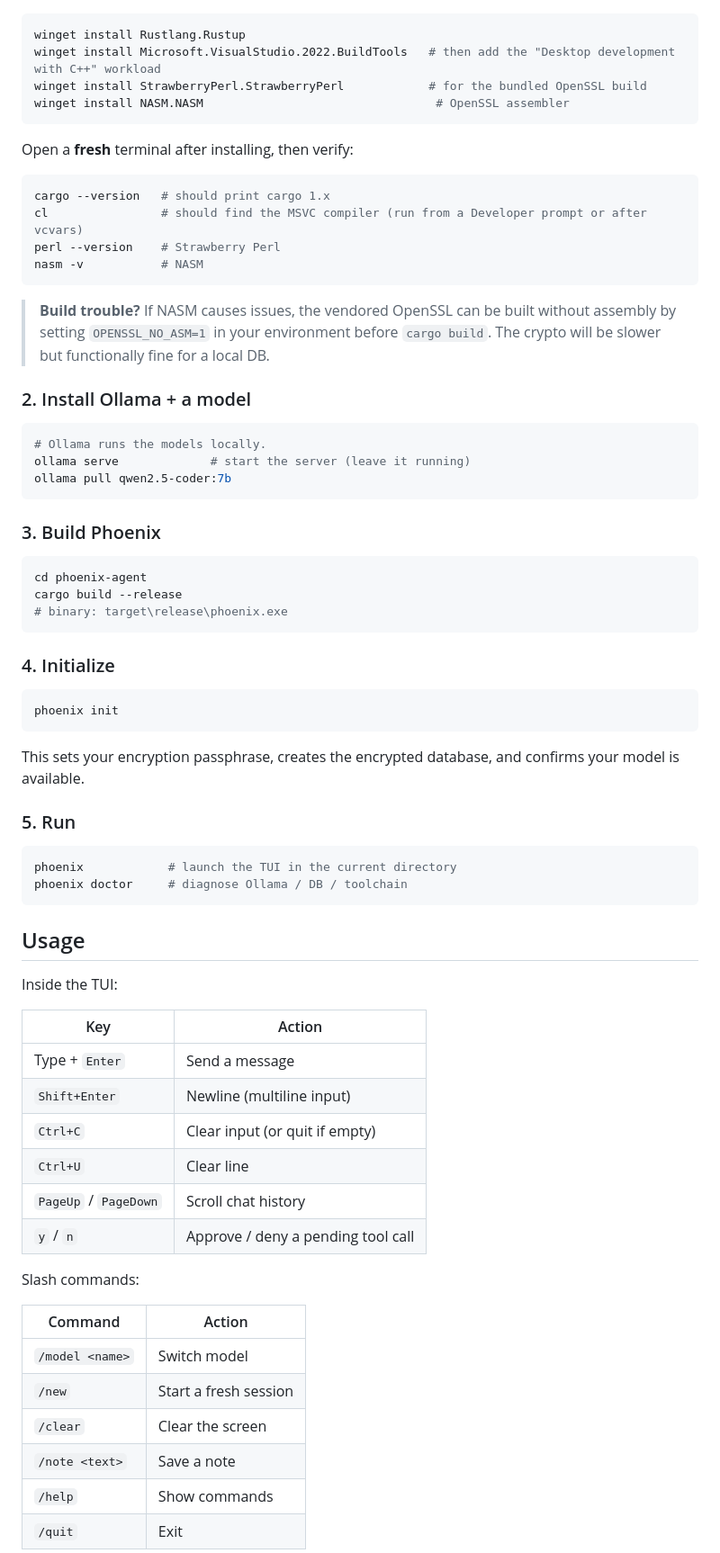
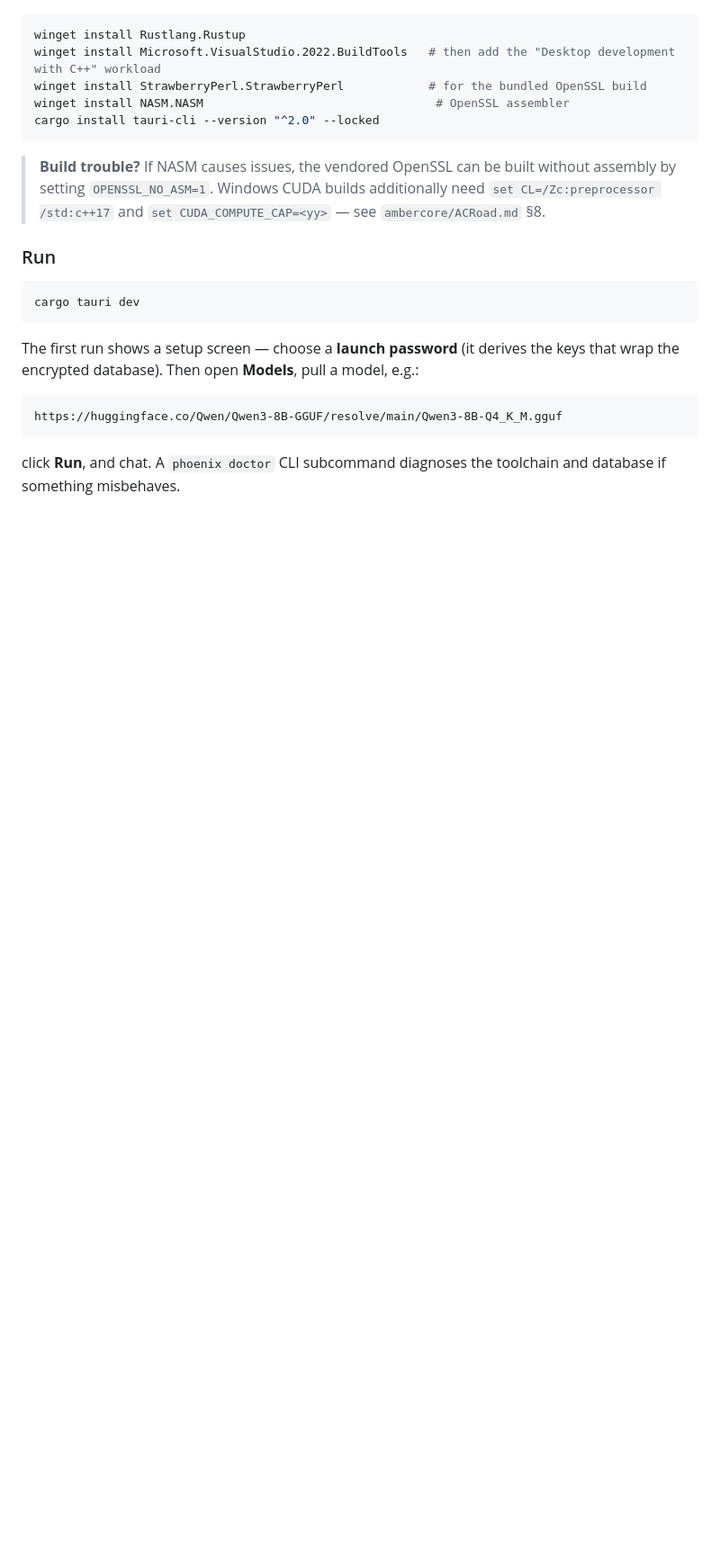
Before and after one commit to EMP-PhoenixAgent/PhoenixAgent, a Markdown page: README.md, the part around one of its changes. Shown at 90% size. GitHub-like rendering; blank space fills up the shorter version.

````diff
--- a/README.md
+++ b/README.md
@@ -66,73 +91,28 @@ winget install Rustlang.Rustup
 winget install Microsoft.VisualStudio.2022.BuildTools   # then add the "Desktop development with C++" workload
 winget install StrawberryPerl.StrawberryPerl            # for the bundled OpenSSL build
 winget install NASM.NASM                                 # OpenSSL assembler
-```
-
-Open a **fresh** terminal after installing, then verify:
-```powershell
-cargo --version   # should print cargo 1.x
-cl                # should find the MSVC compiler (run from a Developer prompt or after vcvars)
-perl --version    # Strawberry Perl
-nasm -v           # NASM
+cargo install tauri-cli --version "^2.0" --locked
 ```
 
 > **Build trouble?** If NASM causes issues, the vendored OpenSSL can be built
-> without assembly by setting `OPENSSL_NO_ASM=1` in your environment before
-> `cargo build`. The crypto will be slower but functionally fine for a local DB.
+> without assembly by setting `OPENSSL_NO_ASM=1`. Windows CUDA builds
+> additionally need `set CL=/Zc:preprocessor /std:c++17` and
+> `set CUDA_COMPUTE_CAP=<yy>` — see `ambercore/ACRoad.md` §8.
 
-### 2. Install Ollama + a model
+### Run
 
 ```powershell
-# Ollama runs the models locally.
-ollama serve             # start the server (leave it running)
-ollama pull qwen2.5-coder:7b
+cargo tauri dev
 ```
 
-### 3. Build Phoenix
+The first run shows a setup screen — choose a **launch password** (it derives
+the keys that wrap the encrypted database). Then open **Models**, pull a
+model, e.g.:
 
-```powershell
-cd phoenix-agent
-cargo build --release
-# binary: target\release\phoenix.exe
+```
+https://huggingface.co/Qwen/Qwen3-8B-GGUF/resolve/main/Qwen3-8B-Q4_K_M.gguf
 ```
 
-### 4. Initialize
+click **Run**, and chat. A `phoenix doctor` CLI subcommand diagnoses the
+toolchain and database if something misbehaves.
 
-```powershell
-phoenix init
-```
-
-This sets your encryption passphrase, creates the encrypted database, and
-confirms your model is available.
-
-### 5. Run
-
-```powershell
-phoenix            # launch the TUI in the current directory
-phoenix doctor     # diagnose Ollama / DB / toolchain
-```
-
-## Usage
-
-Inside the TUI:
-
-| Key | Action |
-|-----|--------|
-| Type + `Enter` | Send a message |
-| `Shift+Enter` | Newline (multiline input) |
-| `Ctrl+C` | Clear input (or quit if empty) |
-| `Ctrl+U` | Clear line |
-| `PageUp` / `PageDown` | Scroll chat history |
-| `y` / `n` | Approve / deny a pending tool call |
-
-Slash commands:
-
-| Command | Action |
-|---------|--------|
-| `/model <name>` | Switch model |
-| `/new` | Start a fresh session |
-| `/clear` | Clear the screen |
-| `/note <text>` | Save a note |
-| `/help` | Show commands |
-| `/quit` | Exit |
-
````
Also changed, not shown: other parts of README.md (+96 -113 lines).
